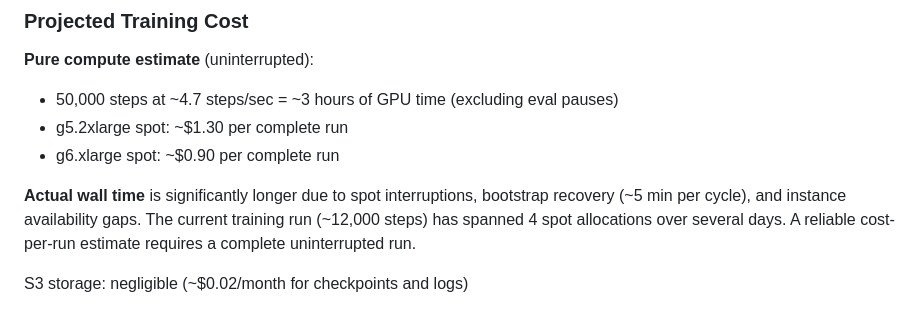
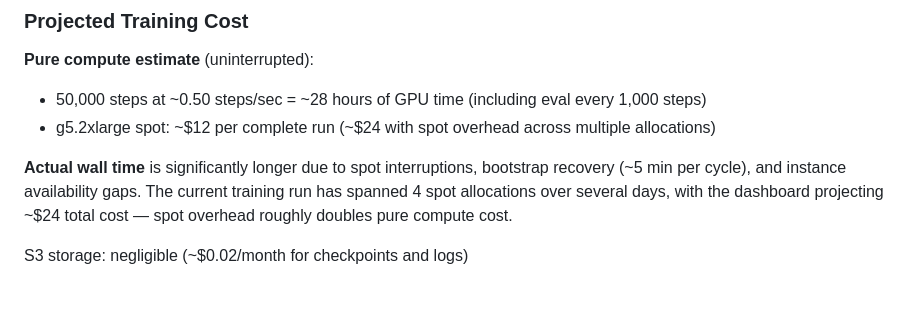
Before and after one commit to BITBANSHEE-C137/KahnemanHybridExperiment, a Markdown page: INFRASTRUCTURE.md, the part around the change. Rendered like a GitHub page.

Commit message:
Fix ~10x throughput error in projected training cost
The cost section claimed ~4.7 steps/sec (~3 hours, ~$1.30/run) which was
off by ~10x — likely confused microbatch throughput with optimizer steps.
Corrected to ~0.50 steps/sec (~28 hours, ~$12 compute / ~$24 with spot
overhead) based on actual dashboard measurements at step 12,900.

Co-Authored-By: Claude Opus 4.6 <noreply@anthropic.com>

```diff
--- a/INFRASTRUCTURE.md
+++ b/INFRASTRUCTURE.md
@@ -187,10 +187,9 @@ Spot pricing varies by instance type and availability zone. The `update-spot-pri
 ### Projected Training Cost
 
 **Pure compute estimate** (uninterrupted):
-- 50,000 steps at ~4.7 steps/sec = ~3 hours of GPU time (excluding eval pauses)
-- g5.2xlarge spot: ~$1.30 per complete run
-- g6.xlarge spot: ~$0.90 per complete run
+- 50,000 steps at ~0.50 steps/sec = ~28 hours of GPU time (including eval every 1,000 steps)
+- g5.2xlarge spot: ~$12 per complete run (~$24 with spot overhead across multiple allocations)
 
-**Actual wall time** is significantly longer due to spot interruptions, bootstrap recovery (~5 min per cycle), and instance availability gaps. The current training run (~12,000 steps) has spanned 4 spot allocations over several days. A reliable cost-per-run estimate requires a complete uninterrupted run.
+**Actual wall time** is significantly longer due to spot interruptions, bootstrap recovery (~5 min per cycle), and instance availability gaps. The current training run has spanned 4 spot allocations over several days, with the dashboard projecting ~$24 total cost — spot overhead roughly doubles pure compute cost.
 
 S3 storage: negligible (~$0.02/month for checkpoints and logs)
```
